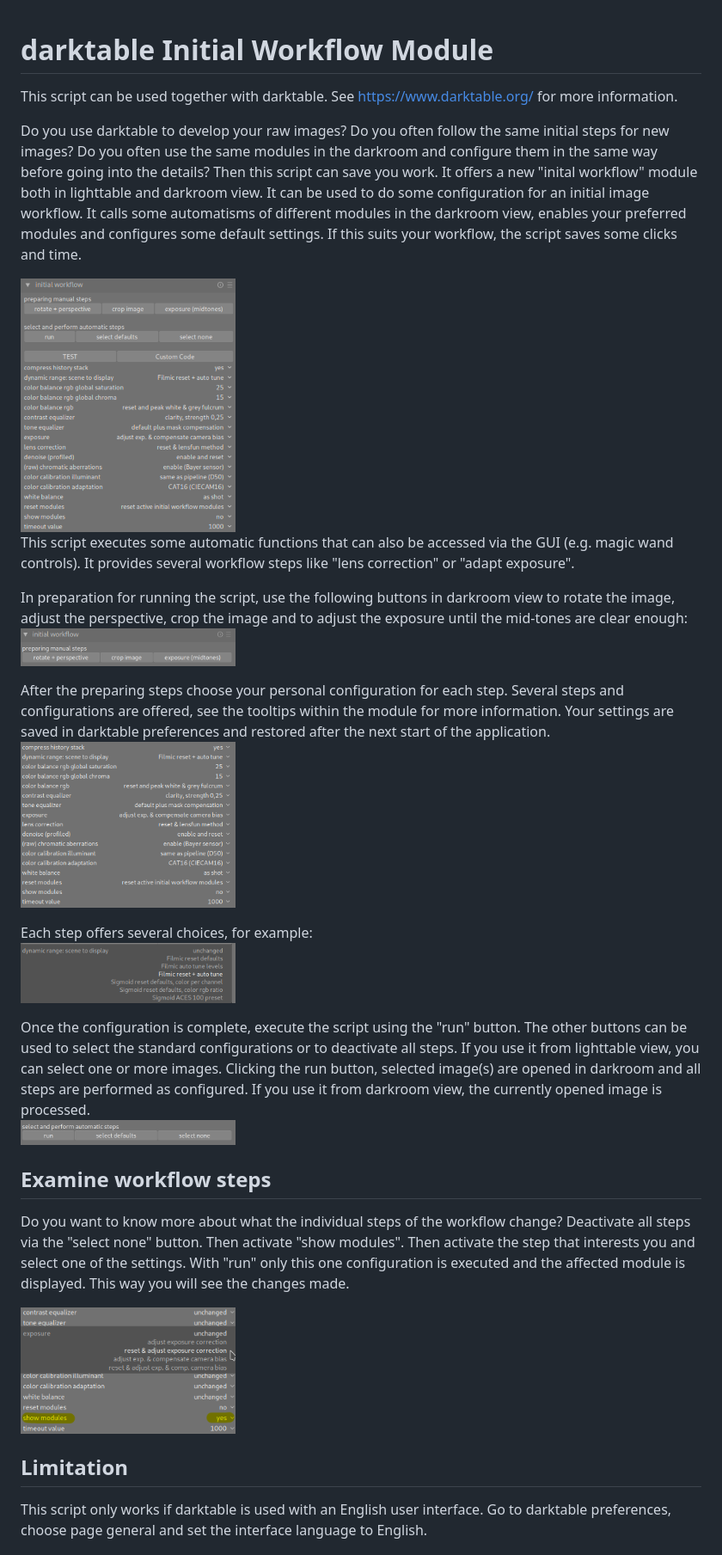
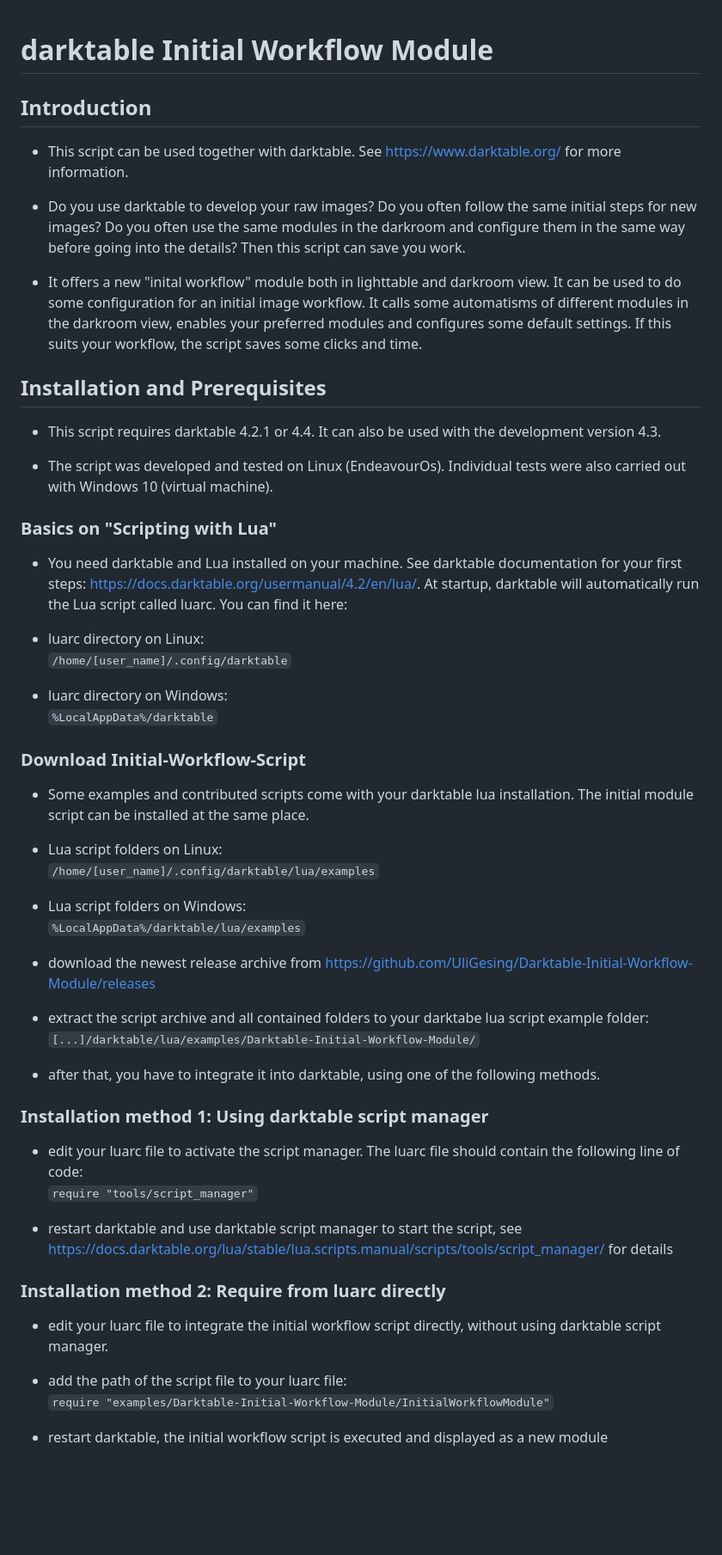
Before and after one commit to UliGesing/Darktable-Initial-Workflow-Module, a Markdown page: README.md, the part around one of its changes. Shown at 86% size. GitHub-like rendering; pictures changed too: ReadmeImages/ScreenshotModuleDefaults.png; blank space fills up the shorter version.

```diff
--- a/README.md
+++ b/README.md
@@ -1,30 +1,53 @@
 # darktable Initial Workflow Module
-This script can be used together with darktable. See https://www.darktable.org/ for more information.
 
-Do you use darktable to develop your raw images? Do you often follow the same initial steps for new images? Do you often use the same modules in the darkroom and configure them in the same way before going into the details? Then this script can save you work. It offers a new "inital workflow" module both in lighttable and darkroom view. It can be used to do some configuration for an initial image workflow. It calls some automatisms of different modules in the darkroom view, enables your preferred modules and configures some default settings. If this suits your workflow, the script saves some clicks and time.
+## Introduction
 
-<img src="ReadmeImages/ScreenshotModuleDefaults.png" width=250>
+- This script can be used together with darktable. See https://www.darktable.org/ for more information.
 
-This script executes some automatic functions that can also be accessed via the GUI (e.g. magic wand controls). It provides several workflow steps like "lens correction" or "adapt exposure".
+- Do you use darktable to develop your raw images? Do you often follow the same initial steps for new images? Do you often use the same modules in the darkroom and configure them in the same way before going into the details? Then this script can save you work.
 
-In preparation for running the script, use the following buttons in darkroom view to rotate the image, adjust the perspective, crop the image and to adjust the exposure until the mid-tones are clear enough:<br>
-<img src="ReadmeImages/ScreenshotModulePreparingSteps.png" width=250>
+- It offers a new "inital workflow" module both in lighttable and darkroom view. It can be used to do some configuration for an initial image workflow. It calls some automatisms of different modules in the darkroom view, enables your preferred modules and configures some default settings. If this suits your workflow, the script saves some clicks and time.
 
-After the preparing steps choose your personal configuration for each step. Several steps and configurations are offered, see the tooltips within the module for more information. Your settings are saved in darktable preferences and restored after the next start of the application.<br>
-<img src="ReadmeImages/ScreenshotModuleStepConfiguration.png" width=250>
+## Installation and Prerequisites
 
-Each step offers several choices, for example:<br>
-<img src="ReadmeImages/ScreenshotModuleStepConfigurationFilmic.png" width=250>
+- This script requires darktable 4.2.1 or 4.4. It can also be used with the development version 4.3.
 
-Once the configuration is complete, execute the script using the "run" button. The other buttons can be used to select the standard configurations or to deactivate all steps. If you use it from lighttable view, you can select one or more images. Clicking the run button, selected image(s) are opened in darkroom and all steps are performed as configured. If you use it from darkroom view, the currently opened image is processed.<br>
-<img src="ReadmeImages/ScreenshotModuleRunDefaultNoneButtons.png" width=250>
+- The script was developed and tested on Linux (EndeavourOs). Individual tests were also carried out with Windows 10 (virtual machine).
 
-## Examine workflow steps
+### Basics on "Scripting with Lua"
 
-Do you want to know more about what the individual steps of the workflow change? Deactivate all steps via the "select none" button. Then activate "show modules". Then activate the step that interests you and select one of the settings. With "run" only this one configuration is executed and the affected module is displayed. This way you will see the changes made.
+- You need darktable and Lua installed on your machine. See darktable documentation for your first steps: https://docs.darktable.org/usermanual/4.2/en/lua/. At startup, darktable will automatically run the Lua script called luarc. You can find it here: <br>
 
-<img src="ReadmeImages/ScreenshotModuleStepConfigurationShowModules.png" width=250>
+- luarc directory on Linux: <br> <code>/home/[user_name]/.config/darktable</code>
 
-## Limitation
+- luarc directory on Windows: <br> <code>%LocalAppData%/darktable</code>
 
-This script only works if darktable is used with an English user interface. Go to darktable preferences, choose page general and set the interface language to English.
+### Download Initial-Workflow-Script
+
+- Some examples and contributed scripts come with your darktable lua installation. The initial module script can be installed at the same place.
+
+- Lua script folders on Linux: <br><code>/home/[user_name]/.config/darktable/lua/examples</code>
+
+- Lua script folders on Windows: <br><code>%LocalAppData%/darktable/lua/examples</code>
+
+- download the newest release archive from https://github.com/UliGesing/Darktable-Initial-Workflow-Module/releases
+
+- extract the script archive and all contained folders to your darktabe lua script example folder: <br>
+<code>[...]/darktable/lua/examples/Darktable-Initial-Workflow-Module/</code>
+
+- after that, you have to integrate it into darktable, using one of the following methods.
+
+### Installation method 1: Using darktable script manager
+
+- edit your luarc file to activate the script manager. The luarc file should contain the following line of code: <br><code>require "tools/script_manager"</code>
+
+- restart darktable and use darktable script manager to start the script, see https://docs.darktable.org/lua/stable/lua.scripts.manual/scripts/tools/script_manager/ for details
+
+### Installation method 2: Require from luarc directly
+
+- edit your luarc file to integrate the initial workflow script directly, without using darktable script manager.
+
+- add the path of the script file to your luarc file: <br><code>require "examples/Darktable-Initial-Workflow-Module/InitialWorkflowModule"</code>
+
+- restart darktable, the initial workflow script is executed and displayed as a new module
+
```
Also changed, not shown: other parts of README.md (+79 -21 lines).
